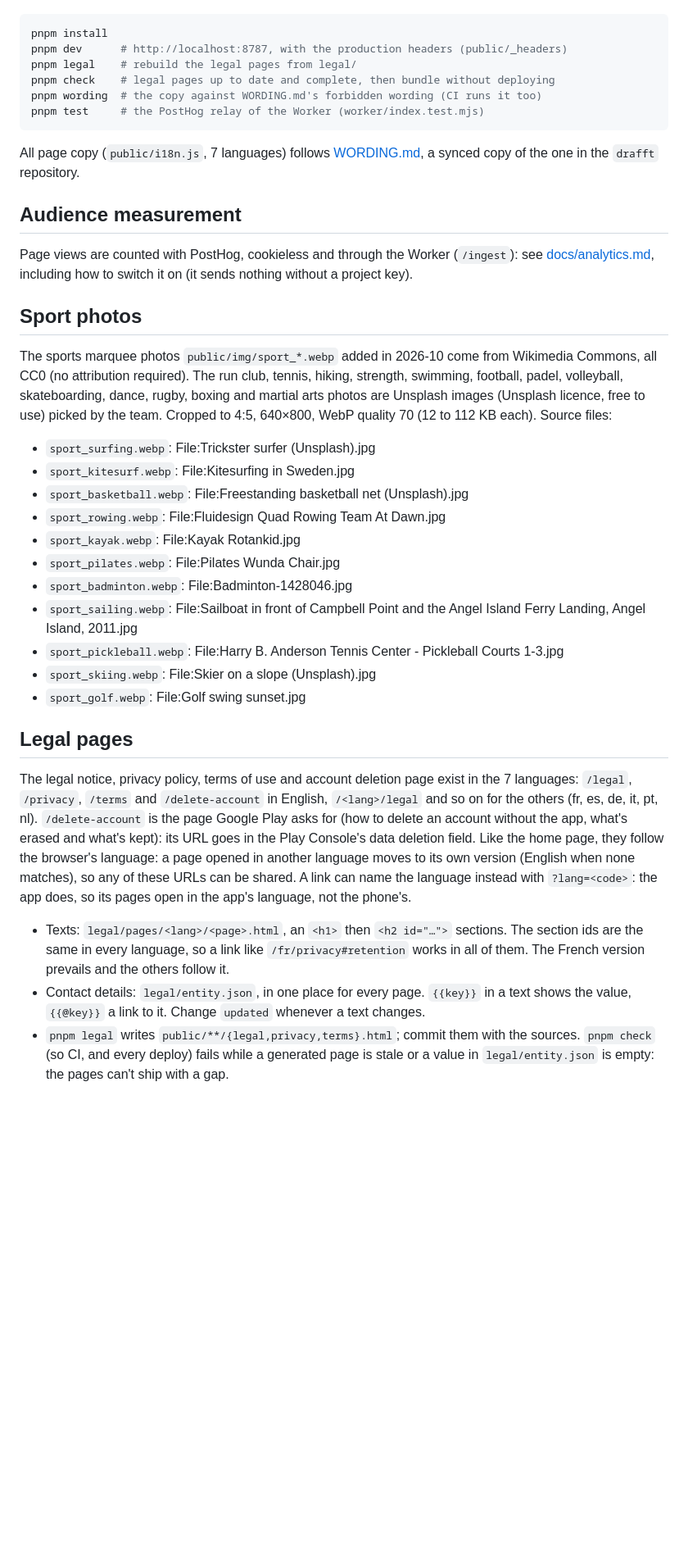
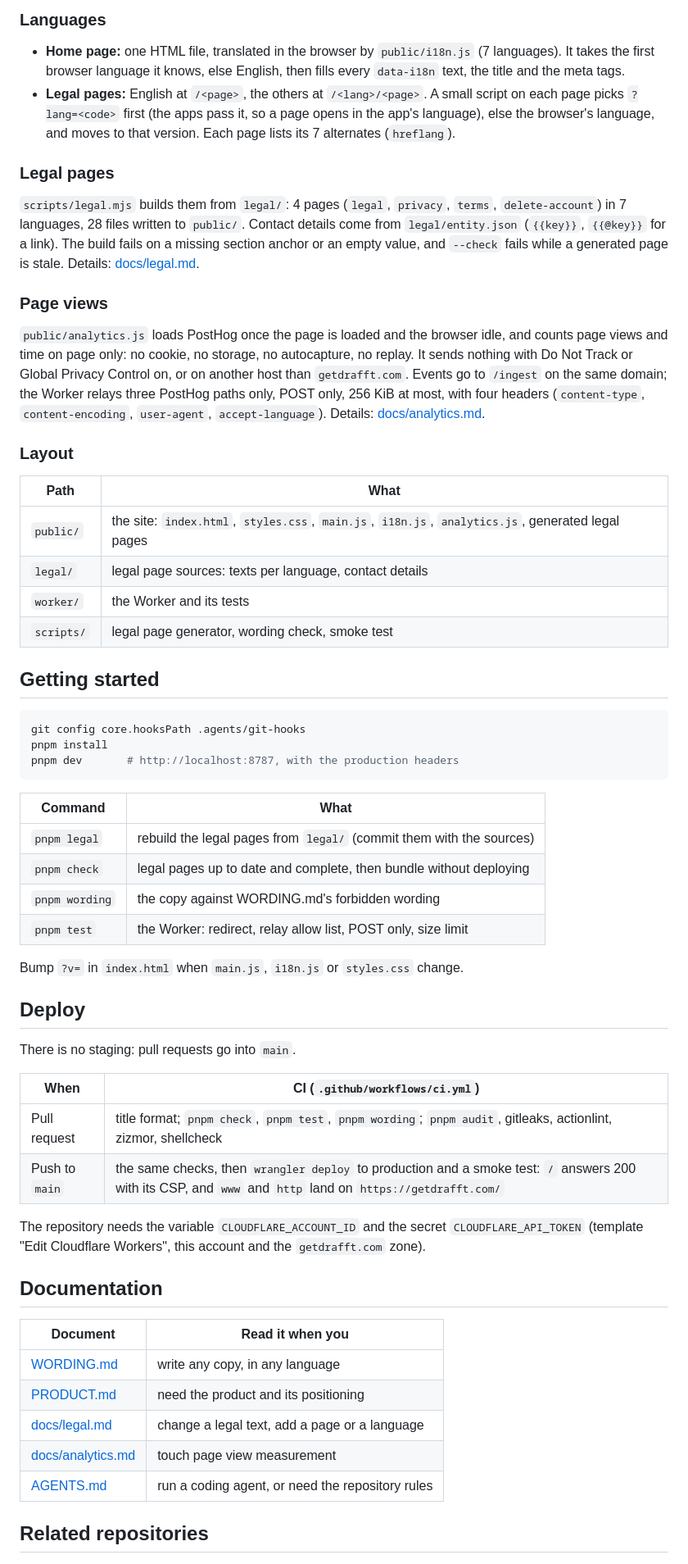
Before and after one commit to sylwaninn/drafft-web, a Markdown page: README.md, the part around one of its changes. Shown at 82% size. Drawn GitHub-style; blank space fills up the shorter version.

Commit message:
docs(web): rework the readme and move the legal pages guide to docs

````diff
--- a/README.md
+++ b/README.md
@@ -9,54 +42,73 @@ Worker with static assets (`wrangler.jsonc`). The Worker only redirects `www.get
+### Languages
+
+- **Home page:** one HTML file, translated in the browser by `public/i18n.js` (7 languages). It takes the first
+  browser language it knows, else English, then fills every `data-i18n` text, the title and the meta tags.
+- **Legal pages:** English at `/<page>`, the others at `/<lang>/<page>`. A small script on each page picks
+  `?lang=<code>` first (the apps pass it, so a page opens in the app's language), else the browser's language,
+  and moves to that version. Each page lists its 7 alternates (`hreflang`).
+
+### Legal pages
+
+`scripts/legal.mjs` builds them from `legal/`: 4 pages (`legal`, `privacy`, `terms`, `delete-account`) in
+7 languages, 28 files written to `public/`. Contact details come from `legal/entity.json` (`{{key}}`, `{{@key}}`
+for a link). The build fails on a missing section anchor or an empty value, and `--check` fails while a
+generated page is stale. Details: [docs/legal.md](docs/legal.md).
+
+### Page views
+
+`public/analytics.js` loads PostHog once the page is loaded and the browser idle, and counts page views and
+time on page only: no cookie, no storage, no autocapture, no replay. It sends nothing with Do Not Track or
+Global Privacy Control on, or on another host than `getdrafft.com`. Events go to `/ingest` on the same domain;
+the Worker relays three PostHog paths only, POST only, 256 KiB at most, with four headers (`content-type`,
+`content-encoding`, `user-agent`, `accept-language`). Details: [docs/analytics.md](docs/analytics.md).
+
+### Layout
+
+| Path | What |
+|---|---|
+| `public/` | the site: `index.html`, `styles.css`, `main.js`, `i18n.js`, `analytics.js`, generated legal pages |
+| `legal/` | legal page sources: texts per language, contact details |
+| `worker/` | the Worker and its tests |
+| `scripts/` | legal page generator, wording check, smoke test |
+
+## Getting started
 
 ```sh
+git config core.hooksPath .agents/git-hooks
 pnpm install
-pnpm dev      # http://localhost:8787, with the production headers (public/_headers)
-pnpm legal    # rebuild the legal pages from legal/
-pnpm check    # legal pages up to date and complete, then bundle without deploying
-pnpm wording  # the copy against WORDING.md's forbidden wording (CI runs it too)
-pnpm test     # the PostHog relay of the Worker (worker/index.test.mjs)
+pnpm dev       # http://localhost:8787, with the production headers
 ```
 
-All page copy (`public/i18n.js`, 7 languages) follows [WORDING.md](WORDING.md), a synced copy of the one in
-the `drafft` repository.
+| Command | What |
+|---|---|
+| `pnpm legal` | rebuild the legal pages from `legal/` (commit them with the sources) |
+| `pnpm check` | legal pages up to date and complete, then bundle without deploying |
+| `pnpm wording` | the copy against WORDING.md's forbidden wording |
+| `pnpm test` | the Worker: redirect, relay allow list, POST only, size limit |
 
-## Audience measurement
+Bump `?v=` in `index.html` when `main.js`, `i18n.js` or `styles.css` change.
 
-Page views are counted with PostHog, cookieless and through the Worker (`/ingest`): see
-[docs/analytics.md](docs/analytics.md), including how to switch it on (it sends nothing without a project key).
+## Deploy
 
-## Sport photos
+There is no staging: pull requests go into `main`.
 
-The sports marquee photos `public/img/sport_*.webp` added in 2026-10 come from Wikimedia Commons, all
-CC0 (no attribution required). The run club, tennis, hiking, strength, swimming, football, padel, volleyball, skateboarding, dance, rugby, boxing and martial arts photos are Unsplash images (Unsplash licence, free to use) picked by the team. Cropped to 4:5, 640×800, WebP quality 70 (12 to 112 KB each). Source files:
+| When | CI (`.github/workflows/ci.yml`) |
+|---|---|
+| Pull request | title format; `pnpm check`, `pnpm test`, `pnpm wording`; `pnpm audit`, gitleaks, actionlint, zizmor, shellcheck |
+| Push to `main` | the same checks, then `wrangler deploy` to production and a smoke test: `/` answers 200 with its CSP, and `www` and `http` land on `https://getdrafft.com/` |
 
-- `sport_surfing.webp`: File:Trickster surfer (Unsplash).jpg
-- `sport_kitesurf.webp`: File:Kitesurfing in Sweden.jpg
-- `sport_basketball.webp`: File:Freestanding basketball net (Unsplash).jpg
-- `sport_rowing.webp`: File:Fluidesign Quad Rowing Team At Dawn.jpg
-- `sport_kayak.webp`: File:Kayak Rotankid.jpg
-- `sport_pilates.webp`: File:Pilates Wunda Chair.jpg
-- `sport_badminton.webp`: File:Badminton-1428046.jpg
-- `sport_sailing.webp`: File:Sailboat in front of Campbell Point and the Angel Island Ferry Landing, Angel Island, 2011.jpg
-- `sport_pickleball.webp`: File:Harry B. Anderson Tennis Center - Pickleball Courts 1-3.jpg
-- `sport_skiing.webp`: File:Skier on a slope (Unsplash).jpg
-- `sport_golf.webp`: File:Golf swing sunset.jpg
+The repository needs the variable `CLOUDFLARE_ACCOUNT_ID` and the secret `CLOUDFLARE_API_TOKEN` (template "Edit
+Cloudflare Workers", this account and the `getdrafft.com` zone).
 
-## Legal pages
+## Documentation
 
-The legal notice, privacy policy, terms of use and account deletion page exist in the 7 languages:
-`/legal`, `/privacy`, `/terms` and `/delete-account` in English, `/<lang>/legal` and so on for the others
-(fr, es, de, it, pt, nl). `/delete-account` is the page Google Play asks for (how to delete an account
-without the app, what's erased and what's kept): its URL goes in the Play Console's data deletion field. Like the home
-page, they follow the browser's language: a page opened in another language moves to its own version
-(English when none matches), so any of these URLs can be shared. A link can name the language instead
-with `?lang=<code>`: the app does, so its pages open in the app's language, not the phone's.
+| Document | Read it when you |
+|---|---|
+| [WORDING.md](WORDING.md) | write any copy, in any language |
+| [PRODUCT.md](PRODUCT.md) | need the product and its positioning |
+| [docs/legal.md](docs/legal.md) | change a legal text, add a page or a language |
+| [docs/analytics.md](docs/analytics.md) | touch page view measurement |
+| [AGENTS.md](AGENTS.md) | run a coding agent, or need the repository rules |
 
-- Texts: `legal/pages/<lang>/<page>.html`, an `<h1>` then `<h2 id="…">` sections. The section ids are the
-  same in every language, so a link like `/fr/privacy#retention` works in all of them. The French
-  version prevails and the others follow it.
-- Contact details: `legal/entity.json`, in one place for every page. `{{key}}` in a text shows the
-  value, `{{@key}}` a link to it. Change `updated` whenever a text changes.
-- `pnpm legal` writes `public/**/{legal,privacy,terms}.html`; commit them with the sources. `pnpm check`
-  (so CI, and every deploy) fails while a generated page is stale or a value in `legal/entity.json` is
-  empty: the pages can't ship with a gap.
+## Related repositories
 
````
Also changed, not shown: other parts of README.md (+48 -17 lines), docs/legal.md (added, +20 -0 lines).
